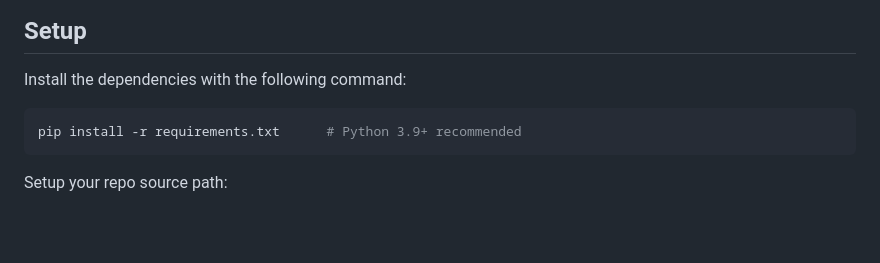
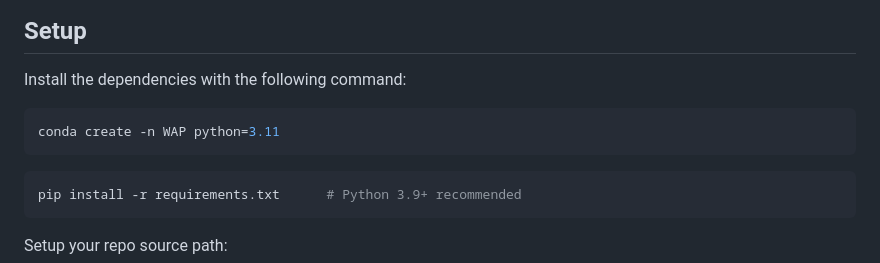
Before and after one commit to OTA-Tech-AI/web-agent-protocol, a Markdown page: README.md, the part around the change. GitHub-like rendering; blank space fills up the shorter version.

````diff
--- a/README.md
+++ b/README.md
@@ -26,6 +26,10 @@ This repository lets you
 
 ## Setup
 Install the dependencies with the following command:
+
+```bash
+conda create -n WAP python=3.11
+```
 
 ```bash
 pip install -r requirements.txt      # Python 3.9+ recommended
````
